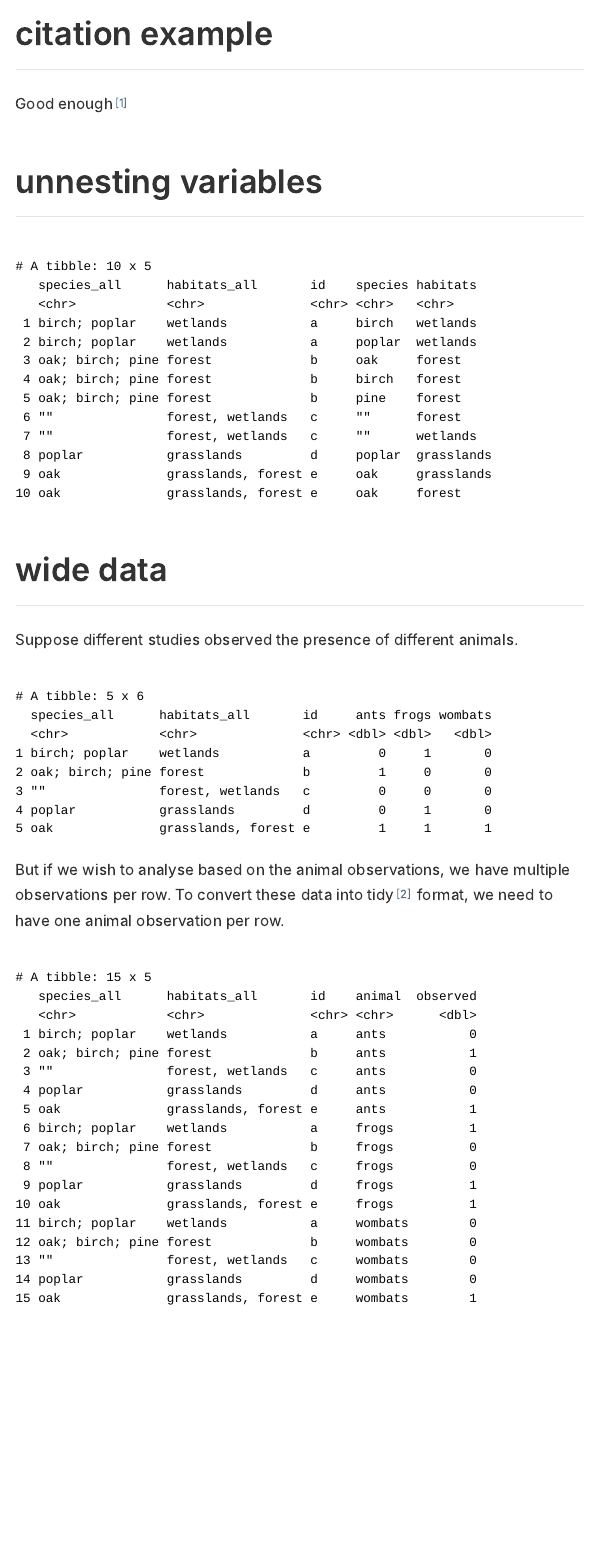
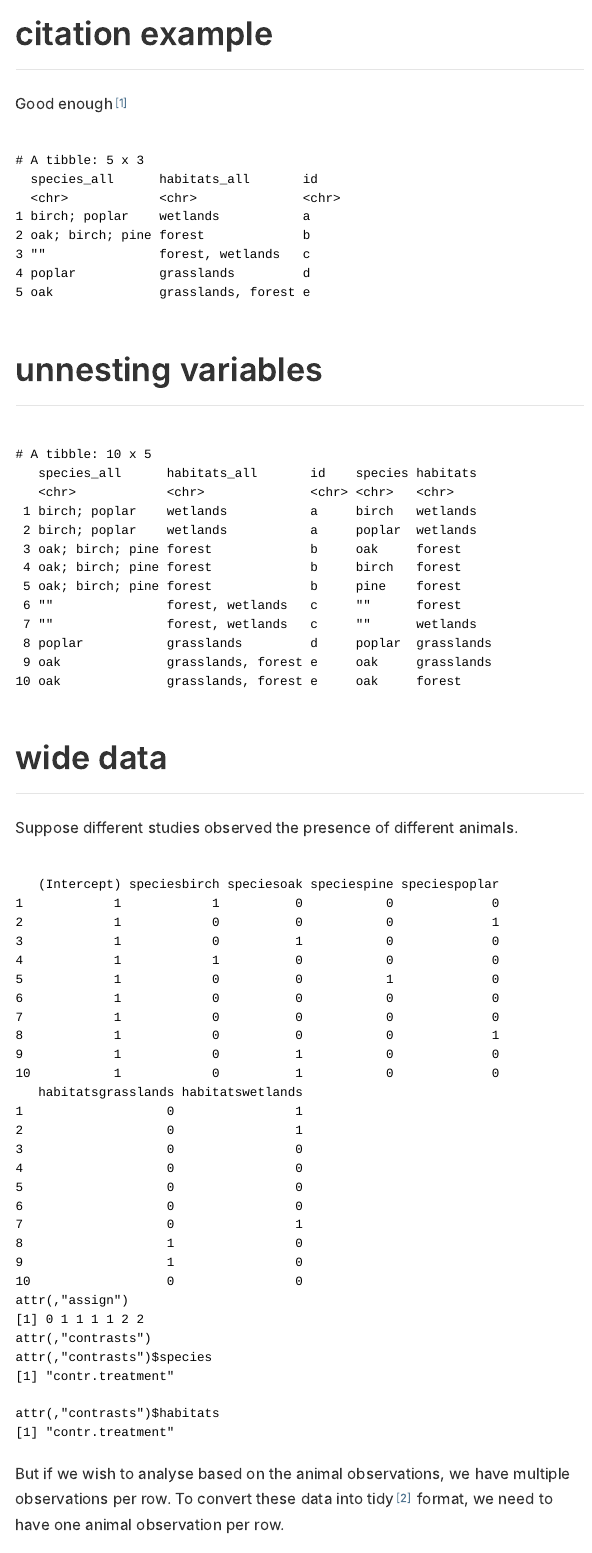
Before and after one commit to softloud/srdatapaper, an R Markdown document (paper.Rmd): the page in a window 1100 px wide, from 730 px down. The pictures show the output file paper.html that the author committed with the source, opened offline.

Commit message:
no more animals :notes:

````diff
--- a/paper.Rmd
+++ b/paper.Rmd
@@ -84,19 +85,8 @@ trees %>%
 Suppose different studies observed the presence of different animals.
 
 ```{r}
-(trees_wide <- trees %>%
-  mutate(
-    ants = c(0, 1, 0, 0, 1),
-    frogs = c(1, 0, 0, 1, 1),
-    wombats = c(0, 0, 0, 0, 1)
-  ))
+(trees_wide <- trees_long %>%
+   model.matrix(~ species + habitats, .))
 ```
 
 But if we wish to analyse based on the animal observations, we have multiple observations per row. To convert these data into tidy[@tidy-data] format, we need to have one animal observation per row.
-
-```{r}
-(
-  trees_wide %>%
-    gather(key = "animal", value = "observed", ants, frogs, wombats)
-)
-```
````
Also changed, not shown: paper.html, paper.Rmd (9 more changed lines).
